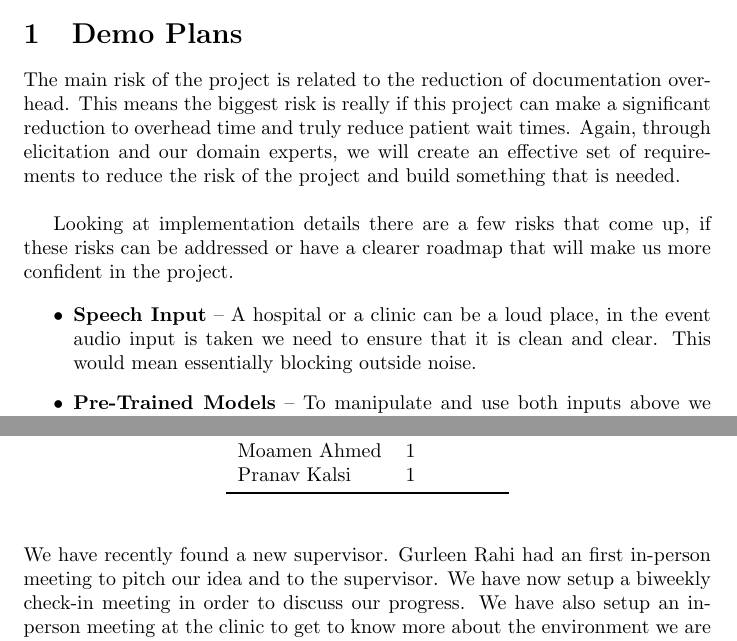
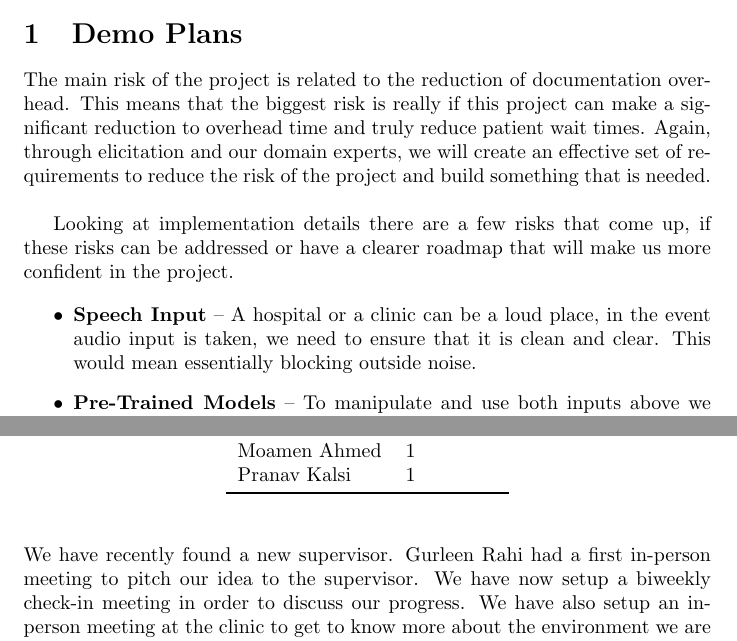
Before and after one commit to Inreet-Kaur/capstone, a LaTeX document (docs/projMngmnt/POC_Team_Contrib.tex): two parts of pages 1 and 2 of 4, joined at a grey line, cut so that both start at the same text. Compiled offline with pdfLaTeX.

Commit message:
review items added.

```diff
--- a/docs/projMngmnt/POC_Team_Contrib.tex
+++ b/docs/projMngmnt/POC_Team_Contrib.tex
@@ -26,12 +26,12 @@ and the POC demo.
 
 % \wss{What will you be demonstrating}
 
-The main risk of the project is related to the reduction of documentation overhead. This means the biggest risk is really if this project can make a significant reduction to overhead time and truly reduce patient wait times. Again, through elicitation and our domain experts, we will create an effective set of requirements to reduce the risk of the project and build something that is needed.\\
+The main risk of the project is related to the reduction of documentation overhead. This means that the biggest risk is really if this project can make a significant reduction to overhead time and truly reduce patient wait times. Again, through elicitation and our domain experts, we will create an effective set of requirements to reduce the risk of the project and build something that is needed.\\
 
 Looking at implementation details there are a few risks that come up, if these risks can be addressed or have a clearer roadmap that will make us more confident in the project.
 
 \begin{itemize}
-  \item \textbf{Speech Input} -- A hospital or a clinic can be a loud place, in the event audio input is taken we need to ensure that it is clean and clear. This would mean essentially blocking outside noise.
+  \item \textbf{Speech Input} -- A hospital or a clinic can be a loud place, in the event audio input is taken, we need to ensure that it is clean and clear. This would mean essentially blocking outside noise.
   \item \textbf{Pre-Trained Models} -- To manipulate and use both inputs above we need to create a model to be accurate and provide accuracy when filling in charts.
   \item \textbf{Data Privacy} -- This application will hold a lot of patient data so creating a store that is secure and making sure standard data security practice is applied is a must.
   \item \textbf{User Acceptance} -- This will require further elicitation outside supervisors. We need to gather data on what critical needs of healthcare professionals such that critical features are present.
@@ -86,7 +86,7 @@ Pranav Kalsi & 1\\
 \end{table}
 
 % \wss{If needed, an explanation for the counts can be provided here.}
-We have recently found a new supervisor. Gurleen Rahi had an first in-person meeting to pitch our idea and to the supervisor. We have now setup a biweekly check-in meeting in order to discuss our progress. We have also setup an in-person meeting at the clinic to get to know more about the environment we are dealing with and learn more about the current systems.
+We have recently found a new supervisor. Gurleen Rahi had a first in-person meeting to pitch our idea to the supervisor. We have now setup a biweekly check-in meeting in order to discuss our progress. We have also setup an in-person meeting at the clinic to get to know more about the environment we are dealing with and learn more about the current systems.
 
 \section{Lecture Attendance}
 
```
